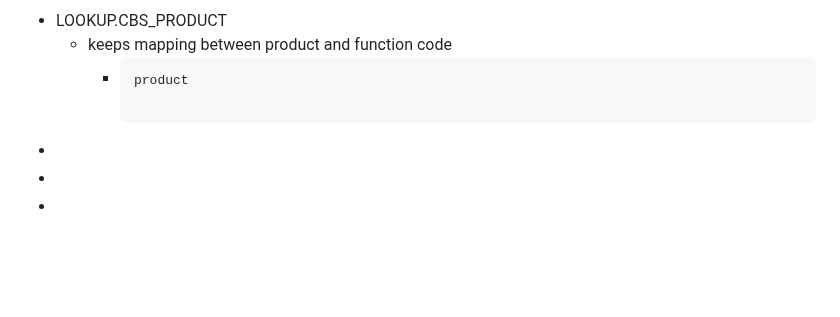
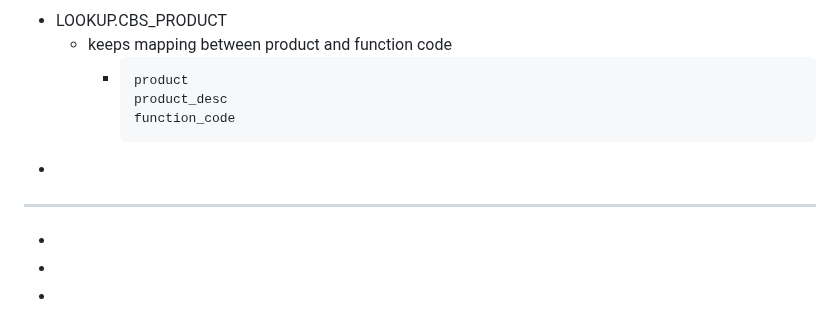
Before and after one commit to htetoo2280/test_action2, a Markdown page: pages/master tables.md, the part around the change. Rendered like a GitHub page; blank space fills up the shorter version.

Commit message:
Auto saved by Logseq

````diff
--- a/pages/master tables.md
+++ b/pages/master tables.md
@@ -135,8 +135,11 @@
 	- keeps mapping between product and function code
 		- ```sql
 		  product
-
+		  product_desc
+		  function_code
 		  ```
+-
+- -------------------
 -
 -
 -
@@ -144,3 +147,4 @@
 -
 -
 -
+-
````
